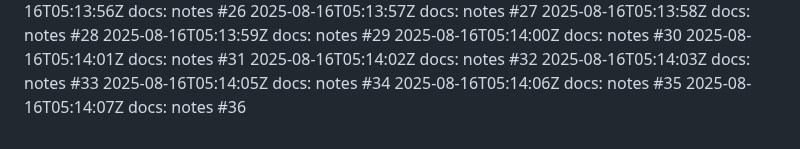
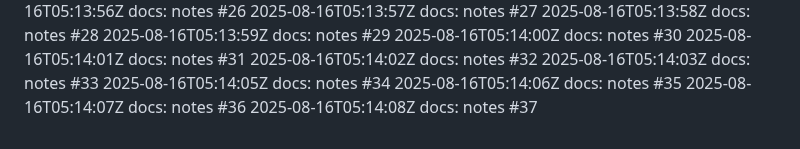
Before and after one commit to thongsao2020/blog-me, a Markdown page: NOTES.md, the part around the change. Rendered like a GitHub page.

Commit message:
docs: notes (37/100)

```diff
--- a/NOTES.md
+++ b/NOTES.md
@@ -135,3 +135,4 @@
 2025-08-16T05:14:05Z docs: notes #34
 2025-08-16T05:14:06Z docs: notes #35
 2025-08-16T05:14:07Z docs: notes #36
+2025-08-16T05:14:08Z docs: notes #37
```
